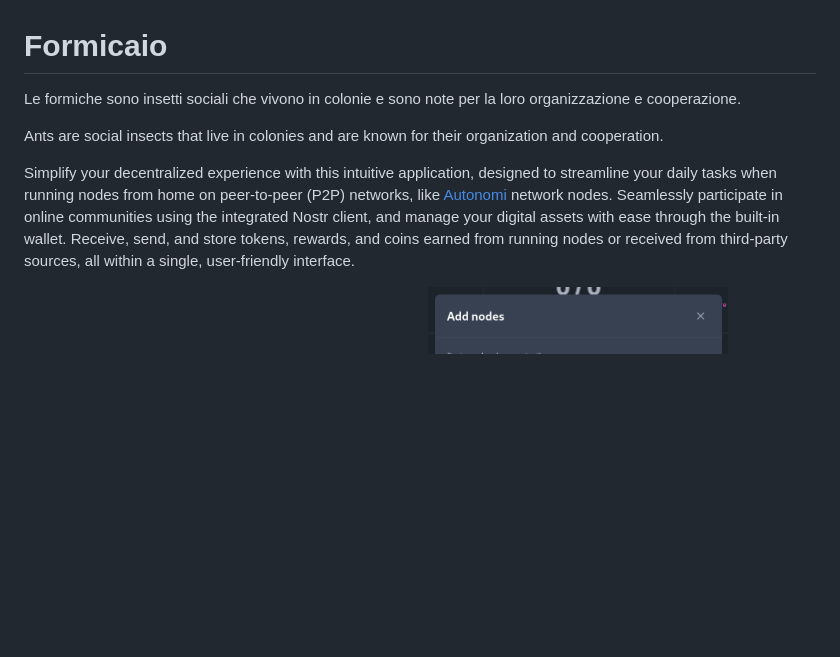
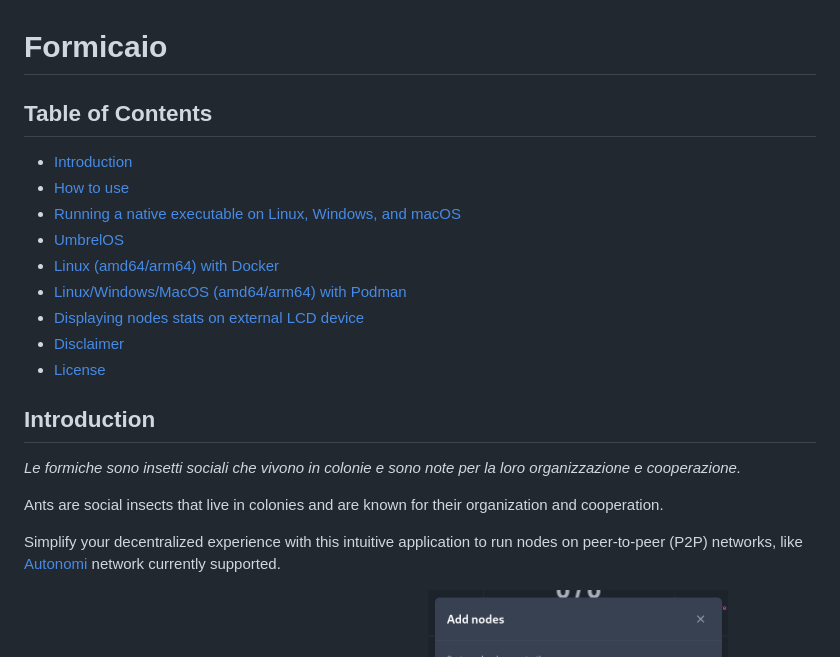
Before and after one commit to bochaco/formicaio, a Markdown page: README.md, the part around one of its changes. GitHub-like rendering; blank space fills up the shorter version.

Commit message:
docs: add ToC to README

```diff
--- a/README.md
+++ b/README.md
@@ -1,16 +1,25 @@
 # Formicaio
 
-Le formiche sono insetti sociali che vivono in colonie e sono
-note per la loro organizzazione e cooperazione.
+## Table of Contents
+
+- [Introduction](#introduction)
+- [How to use](#how-to-use)
+- [Running a native executable on Linux, Windows, and macOS](#running-a-native-executable-on-linux-windows-and-macos)
+- [UmbrelOS](#umbrelos)
+- [Linux (amd64/arm64) with Docker](#linux-amd64arm64-with-docker)
+- [Linux/Windows/MacOS (amd64/arm64) with Podman](#linuxwindowsmacos-amd64arm64-with-podman)
+- [Displaying nodes stats on external LCD device](#displaying-nodes-stats-on-external-lcd-device)
+- [Disclaimer](#disclaimer)
+- [License](#license)
+
+## Introduction
+
+*Le formiche sono insetti sociali che vivono in colonie e sono note per la loro organizzazione e cooperazione.*
 
 Ants are social insects that live in colonies and are
 known for their organization and cooperation.
 
-Simplify your decentralized experience with this intuitive application,
-designed to streamline your daily tasks when running nodes from home
-on peer-to-peer (P2P) networks, like [Autonomi](https://autonomi.com) network nodes. Seamlessly participate in online communities using the integrated Nostr client, and manage your digital assets with ease through the built-in wallet. Receive, send,
-and store tokens, rewards, and coins earned from running nodes or received
-from third-party sources, all within a single, user-friendly interface.
+Simplify your decentralized experience with this intuitive application to run nodes on peer-to-peer (P2P) networks, like [Autonomi](https://autonomi.com) network currently supported.
 
 <img src="img/screenshot_01.png" width="400" height="219" />
 <img src="img/screenshot_02.png" width="300" height="367" />
```
Also changed, not shown: other parts of README.md (+4 -4 lines).
